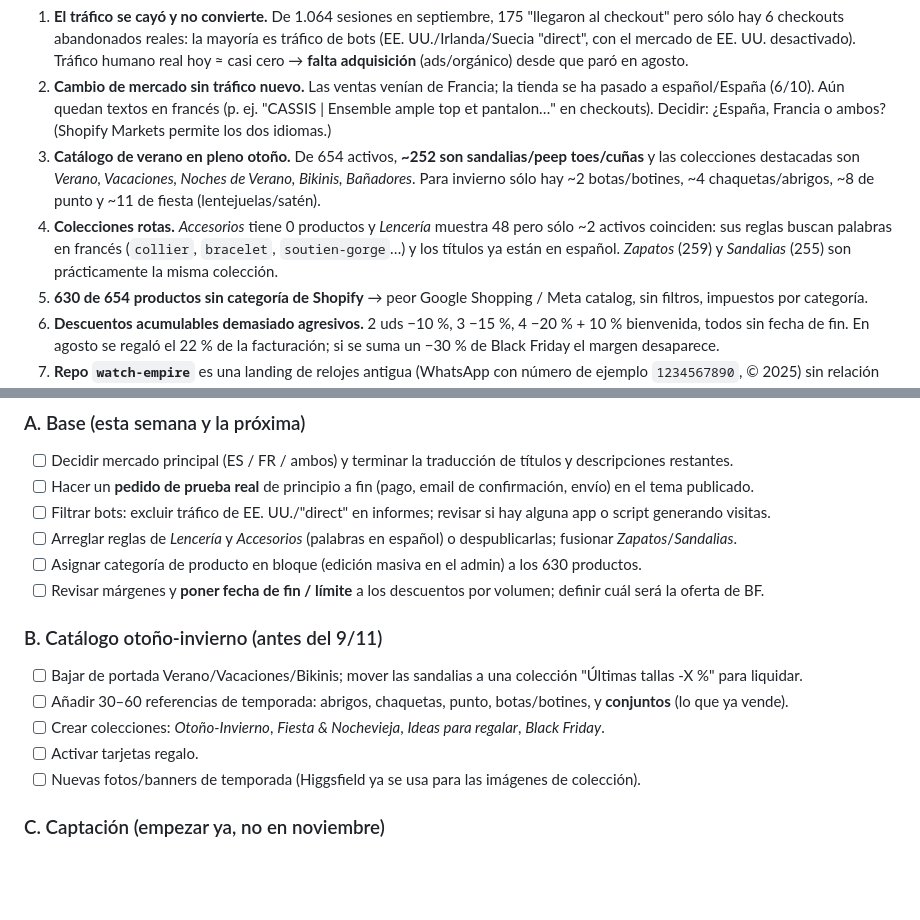
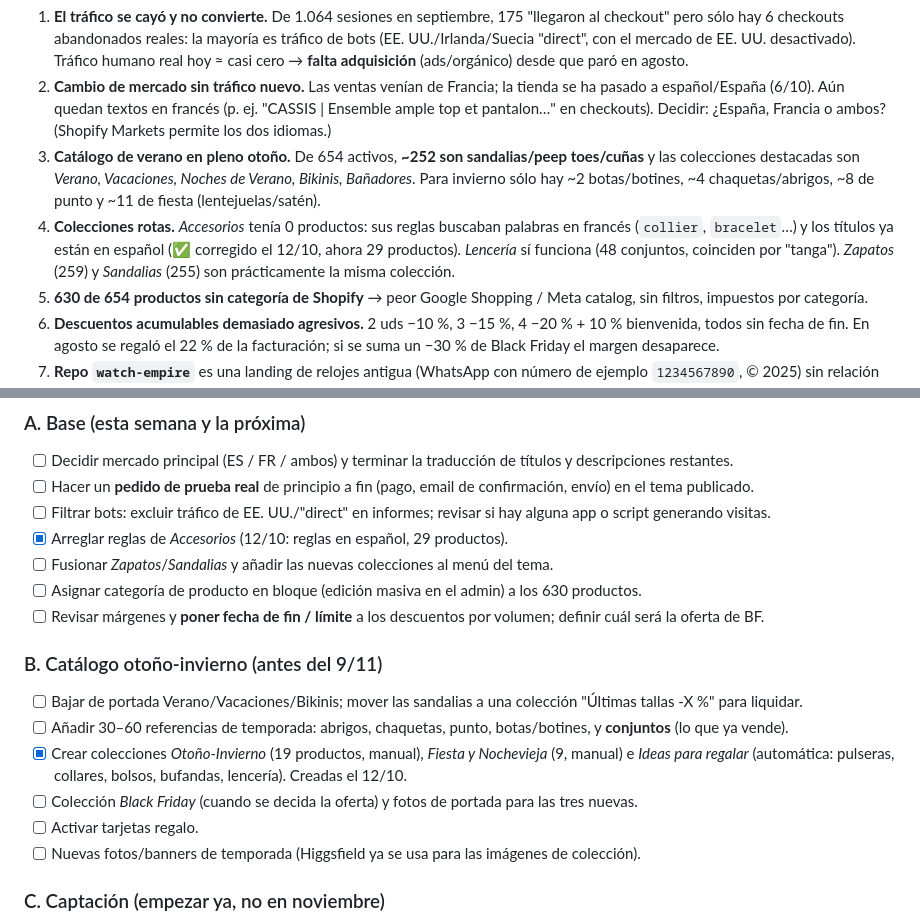
Before and after one commit to Advv10/watch-empire, a Markdown page: docs/analisis-tienda-q4-2026.md, 2 parts joined by grey strips. GitHub-like rendering; blank space fills up the shorter version.

Commit message:
Actualizar análisis Q4: colecciones de temporada creadas y Accesorios corregida
Co-Authored-By: Claude Opus 5.5 <noreply@anthropic.com>
Claude-Session: https://claude.ai/code/session_011M11vgirmhjn3ansU6VWxw

```diff
--- a/docs/analisis-tienda-q4-2026.md
+++ b/docs/analisis-tienda-q4-2026.md
@@ -25,7 +25,7 @@ _Análisis del 12/10/2026 con datos en vivo de Shopify (plan Basic, EUR, mercado
 1. **El tráfico se cayó y no convierte.** De 1.064 sesiones en septiembre, 175 "llegaron al checkout" pero sólo hay 6 checkouts abandonados reales: la mayoría es tráfico de bots (EE. UU./Irlanda/Suecia "direct", con el mercado de EE. UU. desactivado). Tráfico humano real hoy ≈ casi cero → **falta adquisición** (ads/orgánico) desde que paró en agosto.
 2. **Cambio de mercado sin tráfico nuevo.** Las ventas venían de Francia; la tienda se ha pasado a español/España (6/10). Aún quedan textos en francés (p. ej. "CASSIS | Ensemble ample top et pantalon…" en checkouts). Decidir: ¿España, Francia o ambos? (Shopify Markets permite los dos idiomas.)
 3. **Catálogo de verano en pleno otoño.** De 654 activos, **~252 son sandalias/peep toes/cuñas** y las colecciones destacadas son *Verano, Vacaciones, Noches de Verano, Bikinis, Bañadores*. Para invierno sólo hay ~2 botas/botines, ~4 chaquetas/abrigos, ~8 de punto y ~11 de fiesta (lentejuelas/satén).
-4. **Colecciones rotas.** *Accesorios* tiene 0 productos y *Lencería* muestra 48 pero sólo ~2 activos coinciden: sus reglas buscan palabras en francés (`collier`, `bracelet`, `soutien-gorge`…) y los títulos ya están en español. *Zapatos* (259) y *Sandalias* (255) son prácticamente la misma colección.
+4. **Colecciones rotas.** *Accesorios* tenía 0 productos: sus reglas buscaban palabras en francés (`collier`, `bracelet`…) y los títulos ya están en español (✅ corregido el 12/10, ahora 29 productos). *Lencería* sí funciona (48 conjuntos, coinciden por "tanga"). *Zapatos* (259) y *Sandalias* (255) son prácticamente la misma colección.
 5. **630 de 654 productos sin categoría de Shopify** → peor Google Shopping / Meta catalog, sin filtros, impuestos por categoría.
 6. **Descuentos acumulables demasiado agresivos.** 2 uds −10 %, 3 −15 %, 4 −20 % + 10 % bienvenida, todos sin fecha de fin. En agosto se regaló el 22 % de la facturación; si se suma un −30 % de Black Friday el margen desaparece.
 7. **Repo `watch-empire`** es una landing de relojes antigua (WhatsApp con número de ejemplo `1234567890`, © 2025) sin relación con ELEGA. No afecta a la tienda, pero conviene archivarla o reconvertirla.
@@ -49,14 +49,16 @@ _Análisis del 12/10/2026 con datos en vivo de Shopify (plan Basic, EUR, mercado
 - [ ] Decidir mercado principal (ES / FR / ambos) y terminar la traducción de títulos y descripciones restantes.
 - [ ] Hacer un **pedido de prueba real** de principio a fin (pago, email de confirmación, envío) en el tema publicado.
 - [ ] Filtrar bots: excluir tráfico de EE. UU./"direct" en informes; revisar si hay alguna app o script generando visitas.
-- [ ] Arreglar reglas de *Lencería* y *Accesorios* (palabras en español) o despublicarlas; fusionar *Zapatos*/*Sandalias*.
+- [x] Arreglar reglas de *Accesorios* (12/10: reglas en español, 29 productos).
+- [ ] Fusionar *Zapatos*/*Sandalias* y añadir las nuevas colecciones al menú del tema.
 - [ ] Asignar categoría de producto en bloque (edición masiva en el admin) a los 630 productos.
 - [ ] Revisar márgenes y **poner fecha de fin / límite** a los descuentos por volumen; definir cuál será la oferta de BF.
 
 ### B. Catálogo otoño-invierno (antes del 9/11)
 - [ ] Bajar de portada Verano/Vacaciones/Bikinis; mover las sandalias a una colección "Últimas tallas -X %" para liquidar.
 - [ ] Añadir 30–60 referencias de temporada: abrigos, chaquetas, punto, botas/botines, y **conjuntos** (lo que ya vende).
-- [ ] Crear colecciones: *Otoño-Invierno*, *Fiesta & Nochevieja*, *Ideas para regalar*, *Black Friday*.
+- [x] Crear colecciones *Otoño-Invierno* (19 productos, manual), *Fiesta y Nochevieja* (9, manual) e *Ideas para regalar* (automática: pulseras, collares, bolsos, bufandas, lencería). Creadas el 12/10.
+- [ ] Colección *Black Friday* (cuando se decida la oferta) y fotos de portada para las tres nuevas.
 - [ ] Activar tarjetas regalo.
 - [ ] Nuevas fotos/banners de temporada (Higgsfield ya se usa para las imágenes de colección).
 
```
